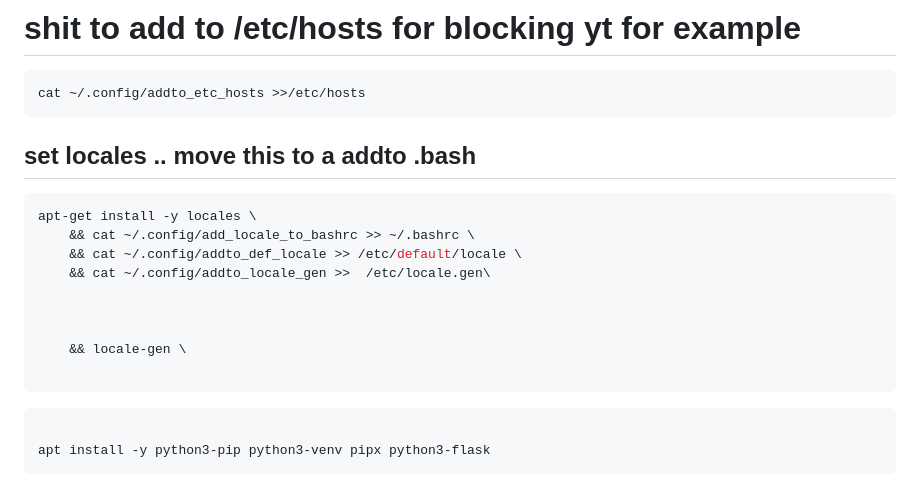
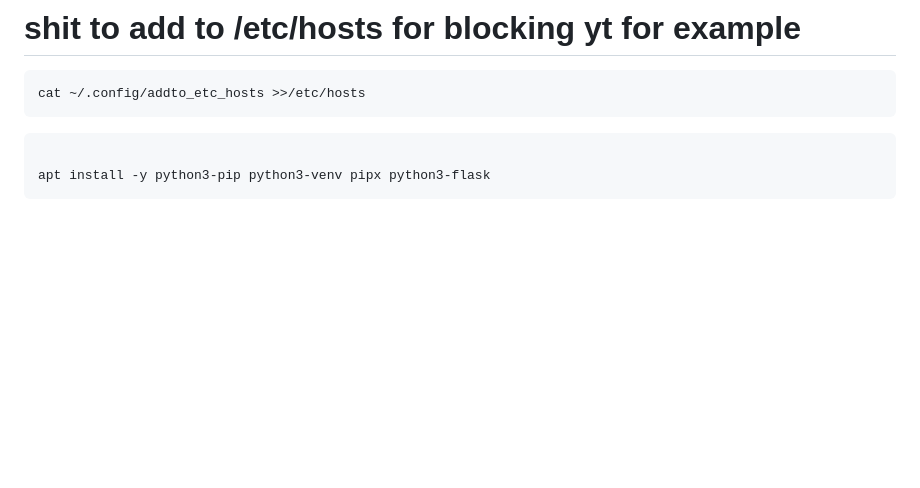
Before and after one commit to 3cnf-f/tmp_nvim, a Markdown page: README.md, the part around the change. Drawn GitHub-style; blank space fills up the shorter version.

Commit message:
Remove locale setup instructions from README
Removed instructions for setting locales in README.

````diff
--- a/README.md
+++ b/README.md
@@ -79,20 +79,6 @@ cat ~/.config/addto_etc_hosts >>/etc/hosts
 
 
 
-## set locales .. move this to a addto .bash
-
-```bash  sv_SE.UTF-8
-apt-get install -y locales \
-    && cat ~/.config/add_locale_to_bashrc >> ~/.bashrc \
-    && cat ~/.config/addto_def_locale >> /etc/default/locale \
-    && cat ~/.config/addto_locale_gen >>  /etc/locale.gen\
-
-
-
-    && locale-gen \
-
-```
-
 
 
 ```bash
````
